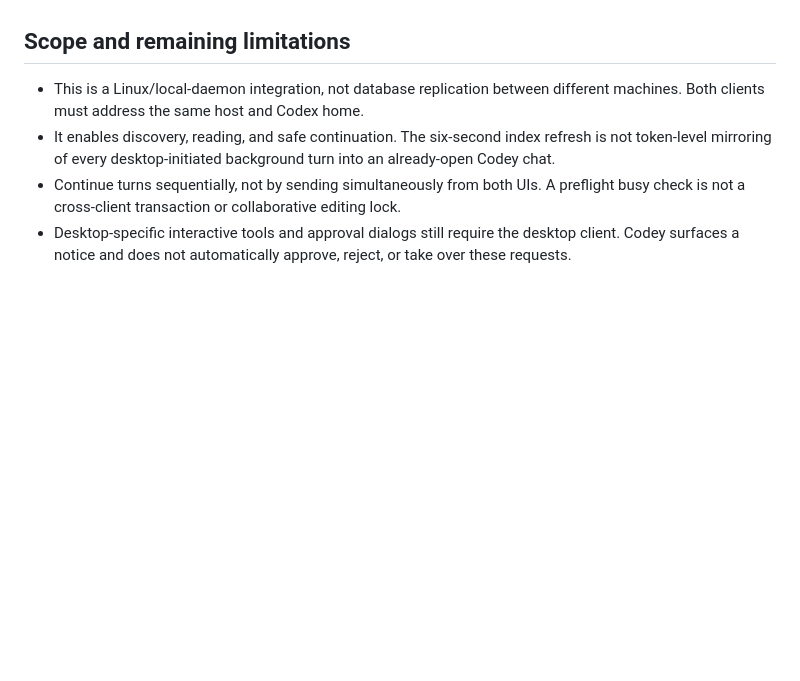
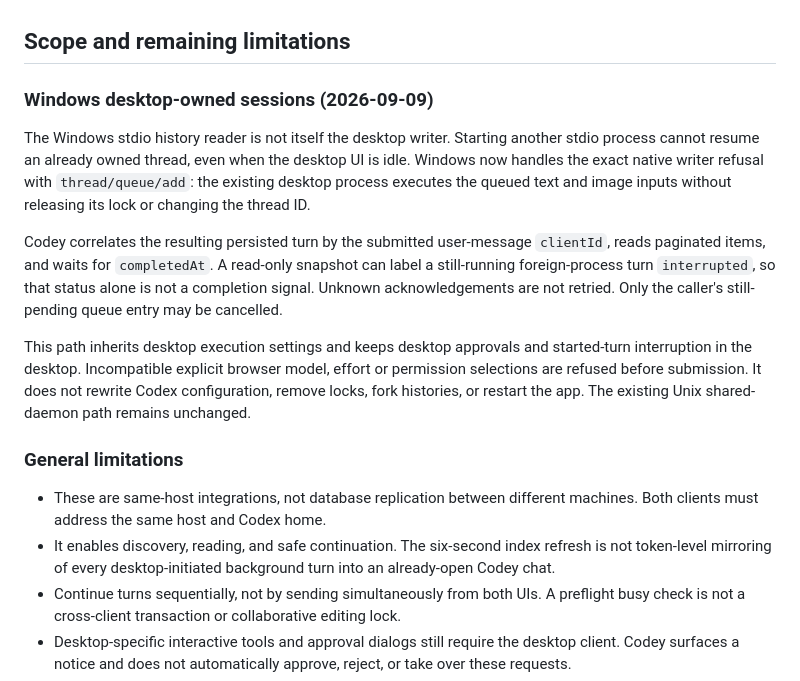
Before and after one commit to niuzheng168/codey, a Markdown page: docs/codey-codex-session-interop.md, the part around the change. Drawn GitHub-style; blank space fills up the shorter version.

```diff
--- a/docs/codey-codex-session-interop.md
+++ b/docs/codey-codex-session-interop.md
@@ -71,8 +71,30 @@ opening such an old session explicitly in the App can still be necessary.
 
 ## Scope and remaining limitations
 
-- This is a Linux/local-daemon integration, not database replication between
-  different machines. Both clients must address the same host and Codex home.
+### Windows desktop-owned sessions (2026-09-09)
+
+The Windows stdio history reader is not itself the desktop writer. Starting
+another stdio process cannot resume an already owned thread, even when the
+desktop UI is idle. Windows now handles the exact native writer refusal with
+`thread/queue/add`: the existing desktop process executes the queued text and
+image inputs without releasing its lock or changing the thread ID.
+
+Codey correlates the resulting persisted turn by the submitted user-message
+`clientId`, reads paginated items, and waits for `completedAt`. A read-only
+snapshot can label a still-running foreign-process turn `interrupted`, so that
+status alone is not a completion signal. Unknown acknowledgements are not
+retried. Only the caller's still-pending queue entry may be cancelled.
+
+This path inherits desktop execution settings and keeps desktop approvals and
+started-turn interruption in the desktop. Incompatible explicit browser model,
+effort or permission selections are refused before submission. It does not
+rewrite Codex configuration, remove locks, fork histories, or restart the app.
+The existing Unix shared-daemon path remains unchanged.
+
+### General limitations
+
+- These are same-host integrations, not database replication between different
+  machines. Both clients must address the same host and Codex home.
 - It enables discovery, reading, and safe continuation. The six-second index
   refresh is not token-level mirroring of every desktop-initiated background
   turn into an already-open Codey chat.
```
Also changed, not shown: scripts/windows/README-codey-automation.md (+25 -3 lines).
